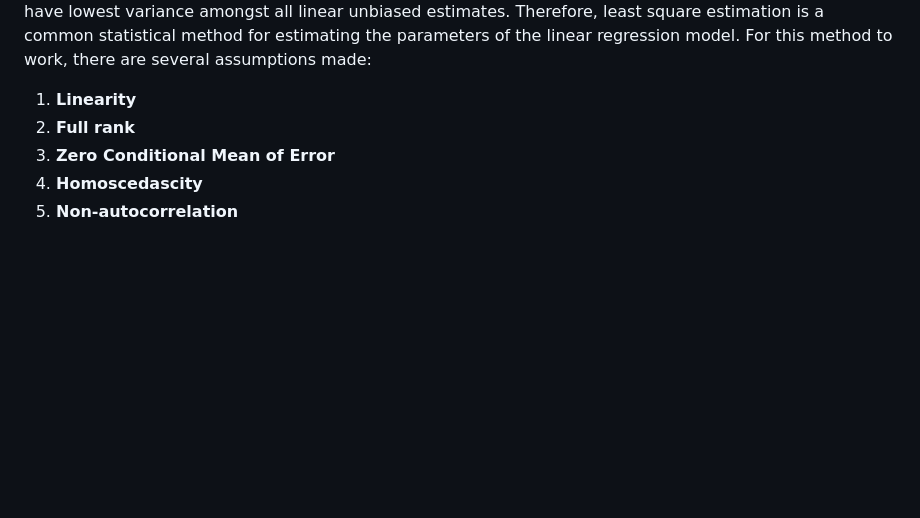
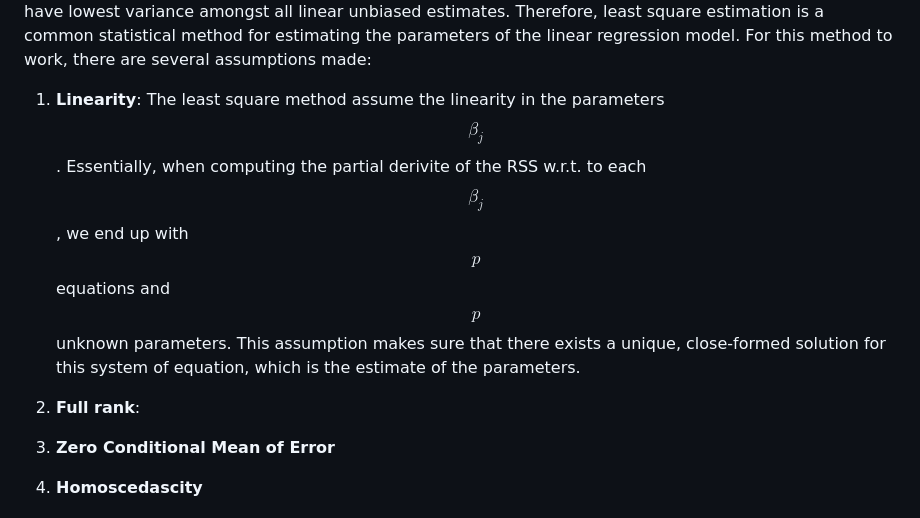
Before and after one commit to erikdao/erikdao.com, a Markdown page: src/machine-learning/linear-regression-revisited.md, the part around one of its changes. Rendered like a GitHub page; blank space fills up the shorter version.

Commit message:
WIP: linear regression article

```diff
--- a/src/machine-learning/linear-regression-revisited.md
+++ b/src/machine-learning/linear-regression-revisited.md
@@ -47,8 +47,10 @@ Once we have estimated the coefficients $$\beta$$, given a new input vector $$x_
 
 For curious readers, there are mulitiple methods to estimate parameters $$\beta$$. However, the [Gauss-Markov theorem](https://en.wikipedia.org/wiki/Gauss%E2%80%93Markov_theorem) states that least squares estimates of the paramters $$\beta$$ have lowest variance amongst all linear unbiased estimates. Therefore, least square estimation is a common statistical method for estimating the parameters of the linear regression model. For this method to work, there are several assumptions made:
 
-1. **Linearity**
-2. **Full rank**
+1. **Linearity**: The least square method assume the linearity in the parameters $$\beta_j$$. Essentially, when computing the partial derivite of the RSS w.r.t. to each $$\beta_j$$, we end up with $$p$$ equations and $$p$$ unknown parameters. This assumption makes sure that there exists a unique, close-formed solution for this system of equation, which is the estimate of the parameters.
+
+2. **Full rank**:
+
 3. **Zero Conditional Mean of Error**
 4. **Homoscedascity**
 5. **Non-autocorrelation**
```
Also changed, not shown: other parts of src/machine-learning/linear-regression-revisited.md (+12 -0 lines).
